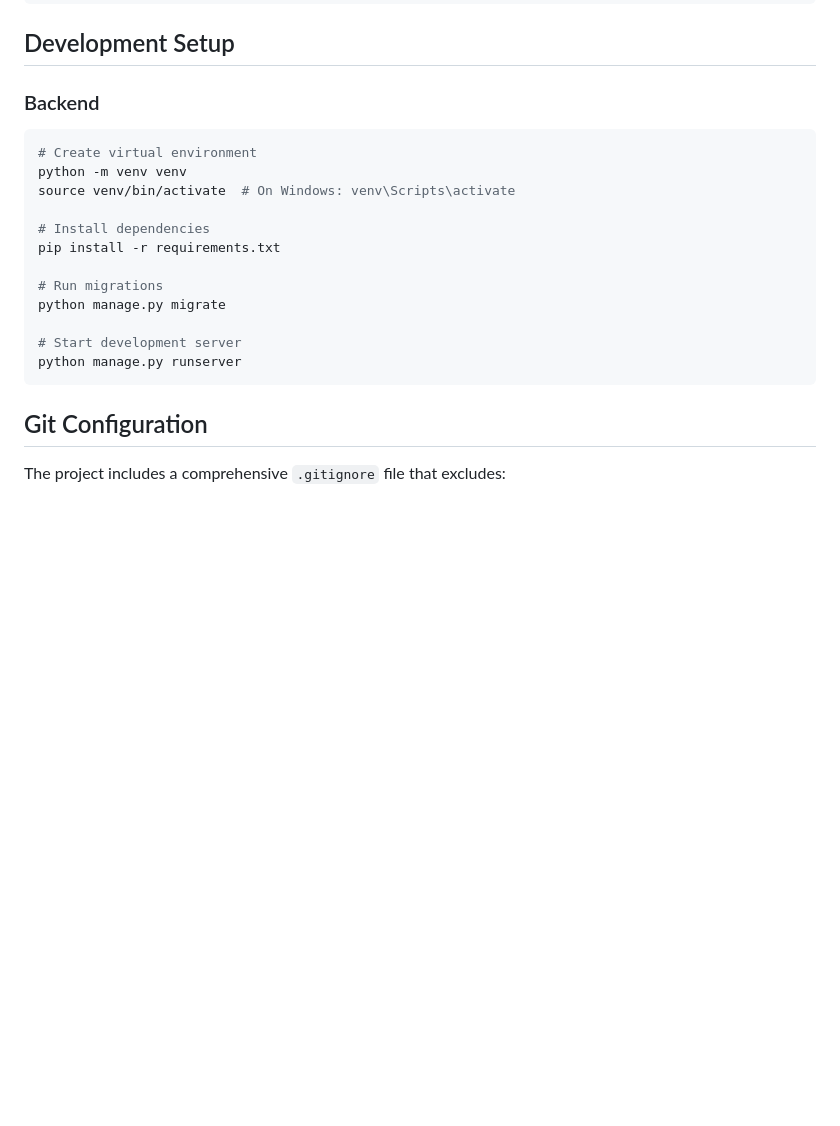
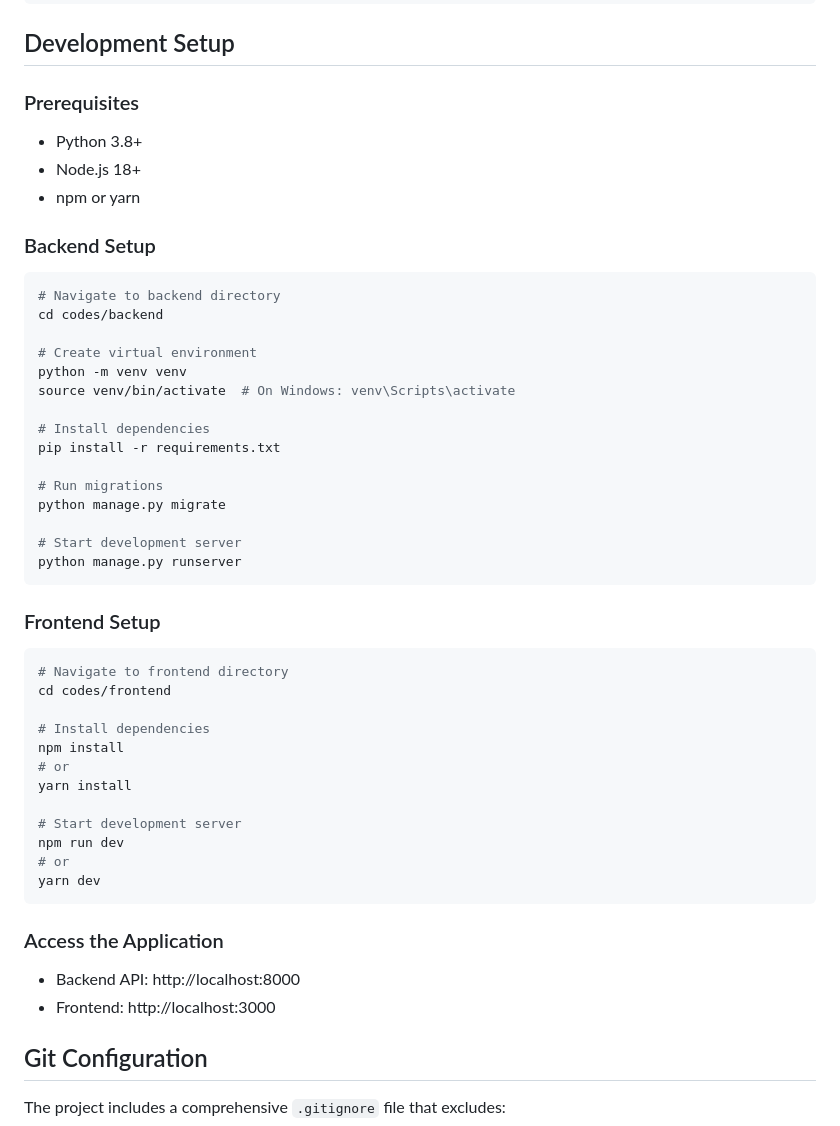
Before and after one commit to diegorafaellucio/simple-note-taker, a Markdown page: README.md, the part around one of its changes. Rendered like a GitHub page; blank space fills up the shorter version.

````diff
--- a/README.md
+++ b/README.md
@@ -111,8 +162,16 @@ backend/
 
 ## Development Setup
 
-### Backend
+### Prerequisites
+- Python 3.8+
+- Node.js 18+
+- npm or yarn
+
+### Backend Setup
 ```bash
+# Navigate to backend directory
+cd codes/backend
+
 # Create virtual environment
 python -m venv venv
 source venv/bin/activate  # On Windows: venv\Scripts\activate
@@ -126,6 +185,26 @@ python manage.py migrate
 # Start development server
 python manage.py runserver
 ```
+
+### Frontend Setup
+```bash
+# Navigate to frontend directory
+cd codes/frontend
+
+# Install dependencies
+npm install
+# or
+yarn install
+
+# Start development server
+npm run dev
+# or
+yarn dev
+```
+
+### Access the Application
+- Backend API: http://localhost:8000
+- Frontend: http://localhost:3000
 
 ## Git Configuration
 
````
Also changed, not shown: other parts of README.md (+53 -2 lines).
